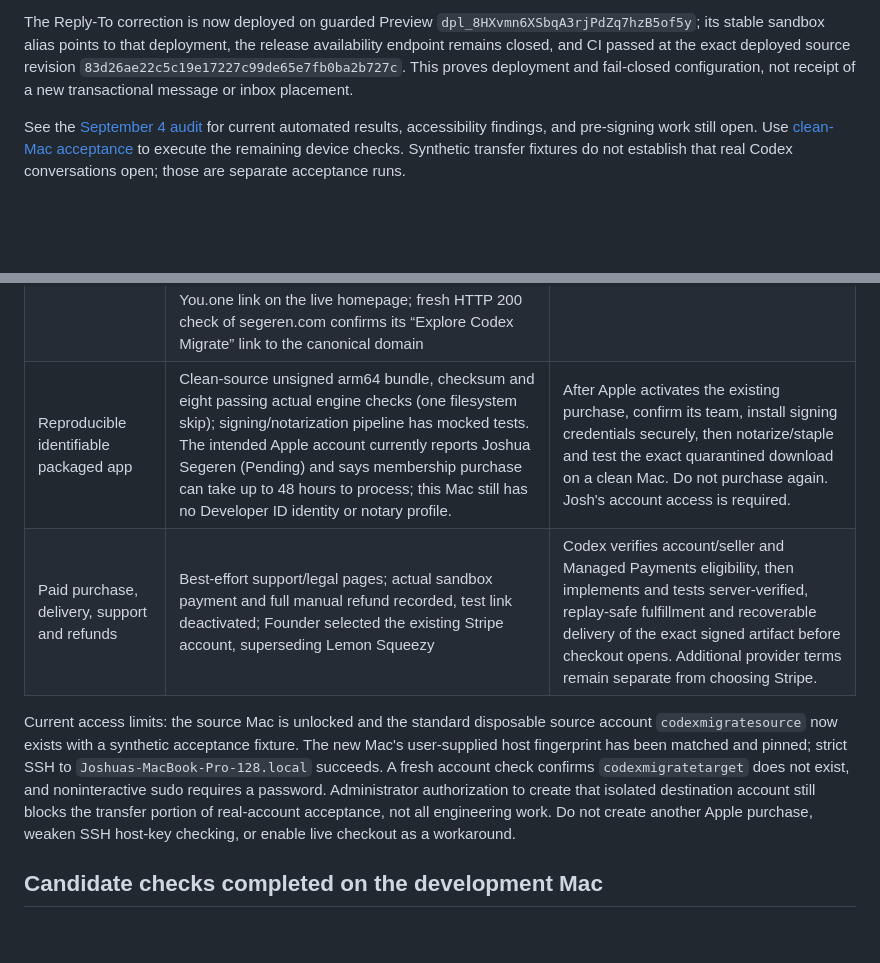
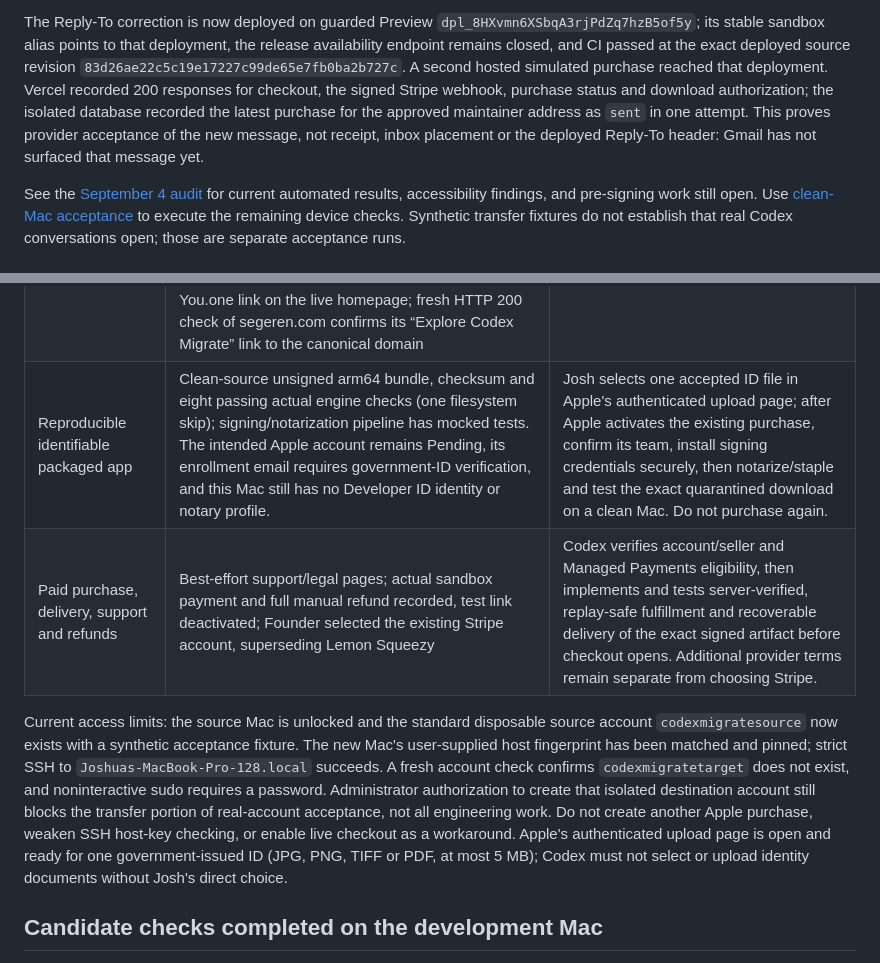
Before and after one commit to jsegeren/codex-migrate, a Markdown page: docs/release-readiness.md, 2 parts joined by grey strips. GitHub-like rendering; blank space fills up the shorter version.

```diff
--- a/docs/release-readiness.md
+++ b/docs/release-readiness.md
@@ -20,8 +20,12 @@ The Reply-To correction is now deployed on guarded Preview
 `dpl_8HXvmn6XSbqA3rjPdZq7hzB5of5y`; its stable sandbox alias points to that
 deployment, the release availability endpoint remains closed, and CI passed at
 the exact deployed source revision `83d26ae22c5c19e17227c99de65e7fb0ba2b727c`.
-This proves deployment and fail-closed configuration, not receipt of a new
-transactional message or inbox placement.
+A second hosted simulated purchase reached that deployment. Vercel recorded 200
+responses for checkout, the signed Stripe webhook, purchase status and download
+authorization; the isolated database recorded the latest purchase for the
+approved maintainer address as `sent` in one attempt. This proves provider
+acceptance of the new message, not receipt, inbox placement or the deployed
+Reply-To header: Gmail has not surfaced that message yet.
 
 See the [September 4 audit](release-audit-2026-09-04.md) for current automated
 results, accessibility findings, and pre-signing work still open.
@@ -46,7 +50,7 @@ handoff is complete while the engineering acceptance gates remain open.
 | Public website, useful guides, screenshots, price and launch intake | Six live pages; two informative guides; sample-labelled real UI screenshots; $50 planned edition with checkout closed; prior controlled SendGrid inbox receipt and signup tests | Preserve the existing rate-limit and launch-only consent. No new email was sent in the latest read-only audit. |
 | Website accessibility and performance | Prior Lighthouse/axe results plus fresh desktop/320px rendering, six-page text-spacing and 200% text-size overflow checks | Manual assistive-technology and broader keyboard acceptance remain open; no WCAG-conformance claim. See the audit for exact scope. |
 | Domain, search discovery, analytics and cross-promotion | Live canonical domain/robots/sitemap; recorded Search Console ownership, successful sitemap submission and accepted homepage request; separate GA4 property with region-aware default/full measurement, consent-mode handling for the EEA/UK/Switzerland, 14-month retention, returning-user continuity, aggregate Google Signals reporting, granular location/device reporting, ads personalization and user-provided data disabled, launch-request key event and Search Console link; live U.S. edge returned default mode with no banner and both host-only GA cookies; browser-forced consent mode showed the compact control, set no cookies before choice, produced a denied cookieless measurement, and correctly allowed or declined; You.one link on the live homepage; fresh HTTP 200 check of segeren.com confirms its “Explore Codex Migrate” link to the canonical domain | Watch native reports after real visits. A request originating from an actual EEA/UK/Swiss edge remains useful additional confirmation, but endpoint unit tests and browser-boundary simulation cover the branch. Actual demographics depend on consent, Google eligibility and reporting thresholds; indexing, ranking and traffic are not guaranteed. No repeated indexing request needed. |
-| Reproducible identifiable packaged app | Clean-source unsigned arm64 bundle, checksum and eight passing actual engine checks (one filesystem skip); signing/notarization pipeline has mocked tests. The intended Apple account currently reports Joshua Segeren (Pending) and says membership purchase can take up to 48 hours to process; this Mac still has no Developer ID identity or notary profile. | After Apple activates the existing purchase, confirm its team, install signing credentials securely, then notarize/staple and test the exact quarantined download on a clean Mac. Do not purchase again. Josh's account access is required. |
+| Reproducible identifiable packaged app | Clean-source unsigned arm64 bundle, checksum and eight passing actual engine checks (one filesystem skip); signing/notarization pipeline has mocked tests. The intended Apple account remains Pending, its enrollment email requires government-ID verification, and this Mac still has no Developer ID identity or notary profile. | Josh selects one accepted ID file in Apple's authenticated upload page; after Apple activates the existing purchase, confirm its team, install signing credentials securely, then notarize/staple and test the exact quarantined download on a clean Mac. Do not purchase again. |
 | Paid purchase, delivery, support and refunds | Best-effort support/legal pages; actual sandbox payment and full manual refund recorded, test link deactivated; Founder selected the existing Stripe account, superseding Lemon Squeezy | Codex verifies account/seller and Managed Payments eligibility, then implements and tests server-verified, replay-safe fulfillment and recoverable delivery of the exact signed artifact before checkout opens. Additional provider terms remain separate from choosing Stripe. |
 
 Current access limits: the source Mac is unlocked and the standard disposable
@@ -58,6 +62,9 @@ requires a password. Administrator authorization to create that isolated
 destination account still blocks the transfer portion of
 real-account acceptance, not all engineering work. Do not create another Apple
 purchase, weaken SSH host-key checking, or enable live checkout as a workaround.
+Apple's authenticated upload page is open and ready for one government-issued
+ID (JPG, PNG, TIFF or PDF, at most 5 MB); Codex must not select or upload identity
+documents without Josh's direct choice.
 
 ## Candidate checks completed on the development Mac
 
```
Also changed, not shown: docs/commerce-implementation.md (+16 -7 lines).
